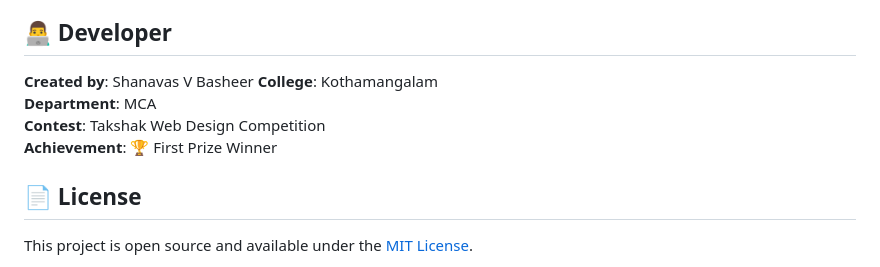
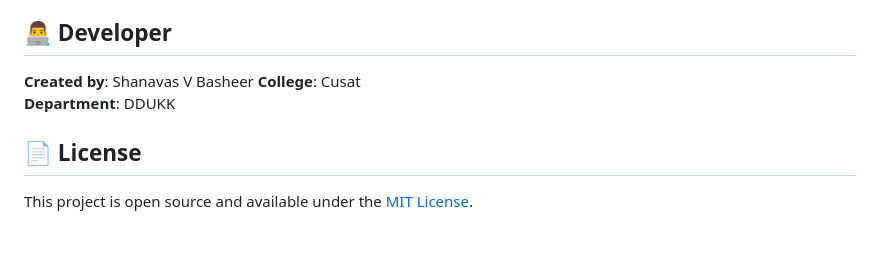
Before and after one commit to shanavasvb/artist-portfolio, a Markdown page: readme.md, the part around the change. GitHub-like rendering; blank space fills up the shorter version.

```diff
--- a/readme.md
+++ b/readme.md
@@ -147,10 +147,8 @@ artist-portfolio/
 ## 👨‍💻 Developer
 
 **Created by**: Shanavas V Basheer
-**College**: Kothamangalam
-**Department**: MCA
-**Contest**: Takshak Web Design Competition
-**Achievement**: 🏆 First Prize Winner
+**College**: Cusat
+**Department**: DDUKK
 
 ## 📄 License
 
```
